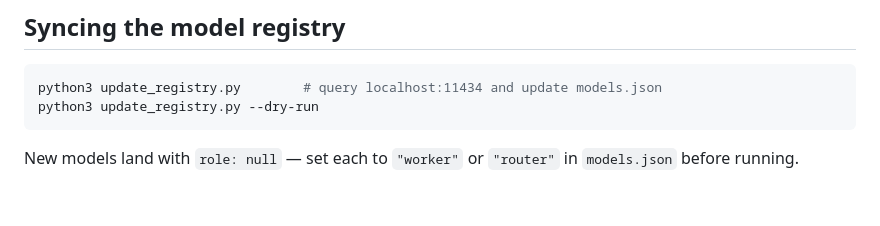
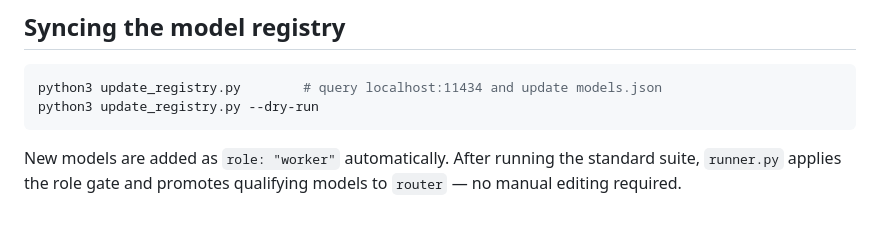
Before and after one commit to yogiee/BenchLLAMA, a Markdown page: README.md, the part around the change. Rendered like a GitHub page.

Commit message:
README: fix registry section — roles are auto-assigned, not manual
Co-Authored-By: Claude Sonnet 4.6 <noreply@anthropic.com>

````diff
--- a/README.md
+++ b/README.md
@@ -92,4 +92,4 @@ python3 update_registry.py        # query localhost:11434 and update models.json
 python3 update_registry.py --dry-run
 ```
 
-New models land with `role: null` — set each to `"worker"` or `"router"` in `models.json` before running.
+New models are added as `role: "worker"` automatically. After running the standard suite, `runner.py` applies the role gate and promotes qualifying models to `router` — no manual editing required.
````
